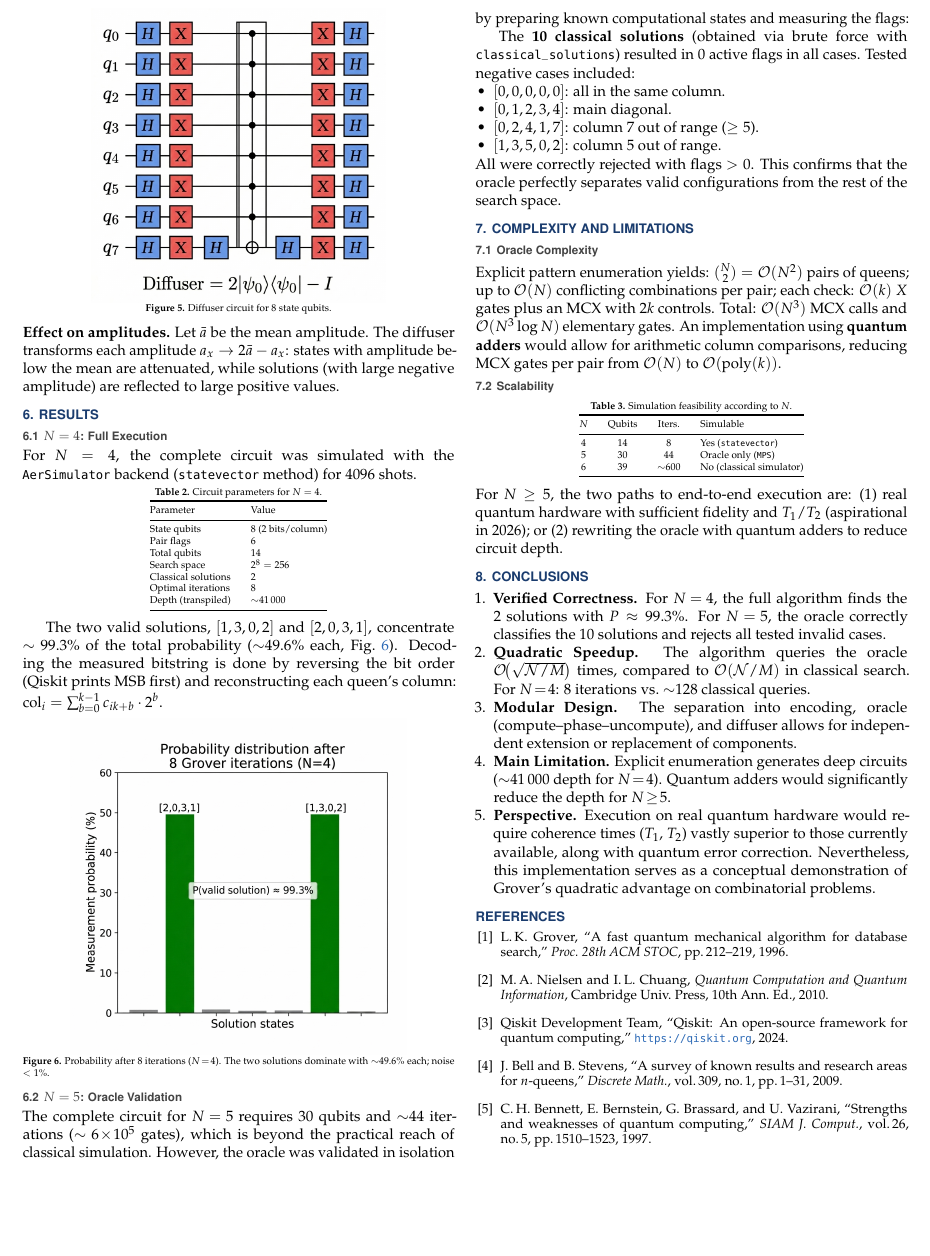
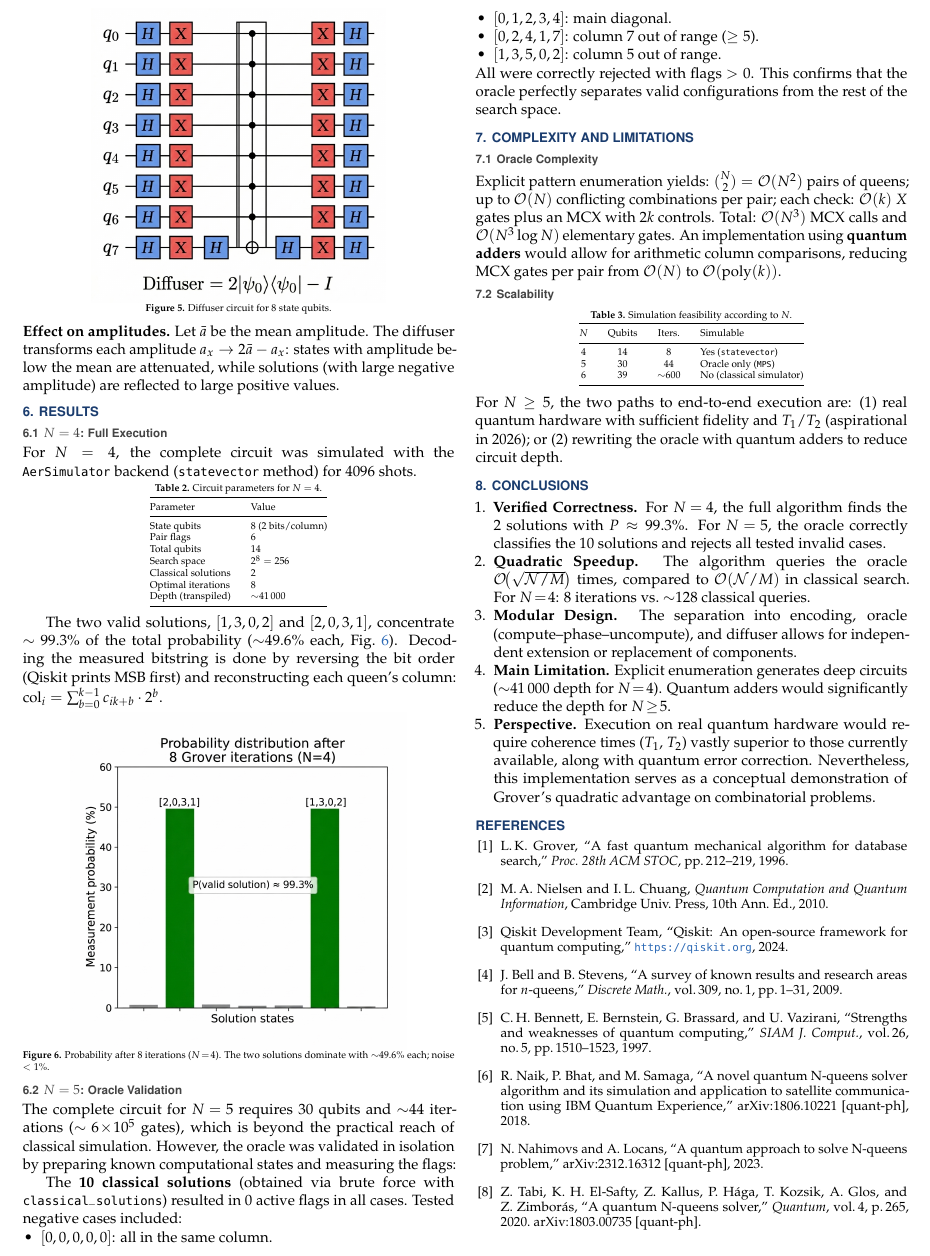
Before and after one commit to igna-s/NQueens-Quantum-Solver, a LaTeX document (data/eng/informe_nqueens_grover.tex): part of page 3 of 3, cut so that both start at the same text, the shorter picture padded with empty space. Compiled offline with pdfLaTeX.

Commit message:
Add 3 arXiv references to both ESP and ENG reports (N-Queens quantum solvers)

```diff
--- a/data/eng/informe_nqueens_grover.tex
+++ b/data/eng/informe_nqueens_grover.tex
@@ -555,6 +555,24 @@ reduce circuit depth.
     C.\,H.~Bennett, E.~Bernstein, G.~Brassard, and U.~Vazirani,
     ``Strengths and weaknesses of quantum computing,''
     \textit{SIAM J.\ Comput.}, vol.\,26, no.\,5, pp.\,1510--1523, 1997.
+
+    \bibitem{naik2018}
+    R.~Naik, P.~Bhat, and M.~Samaga,
+    ``A novel quantum N-queens solver algorithm and its simulation
+    and application to satellite communication using IBM Quantum Experience,''
+    arXiv:1806.10221 [quant-ph], 2018.
+
+    \bibitem{nahimovs2023}
+    N.~Nahimovs and A.~Locans,
+    ``A quantum approach to solve N-queens problem,''
+    arXiv:2312.16312 [quant-ph], 2023.
+
+    \bibitem{tabi2020}
+    Z.~Tabi, K.~H.~El-Safty, Z.~Kallus, P.~H\'aga, T.~Kozsik,
+    A.~Glos, and Z.~Zimbor\'as,
+    ``A quantum N-queens solver,''
+    \textit{Quantum}, vol.\,4, p.\,265, 2020.
+    arXiv:1803.00735 [quant-ph].
 \end{thebibliography}
 
 \end{multicols}
```
Also changed, not shown: data/esp/informe_nqueens_grover.tex (+18 -0 lines), data/eng/informe_nqueens_grover.pdf, 1 other file.
